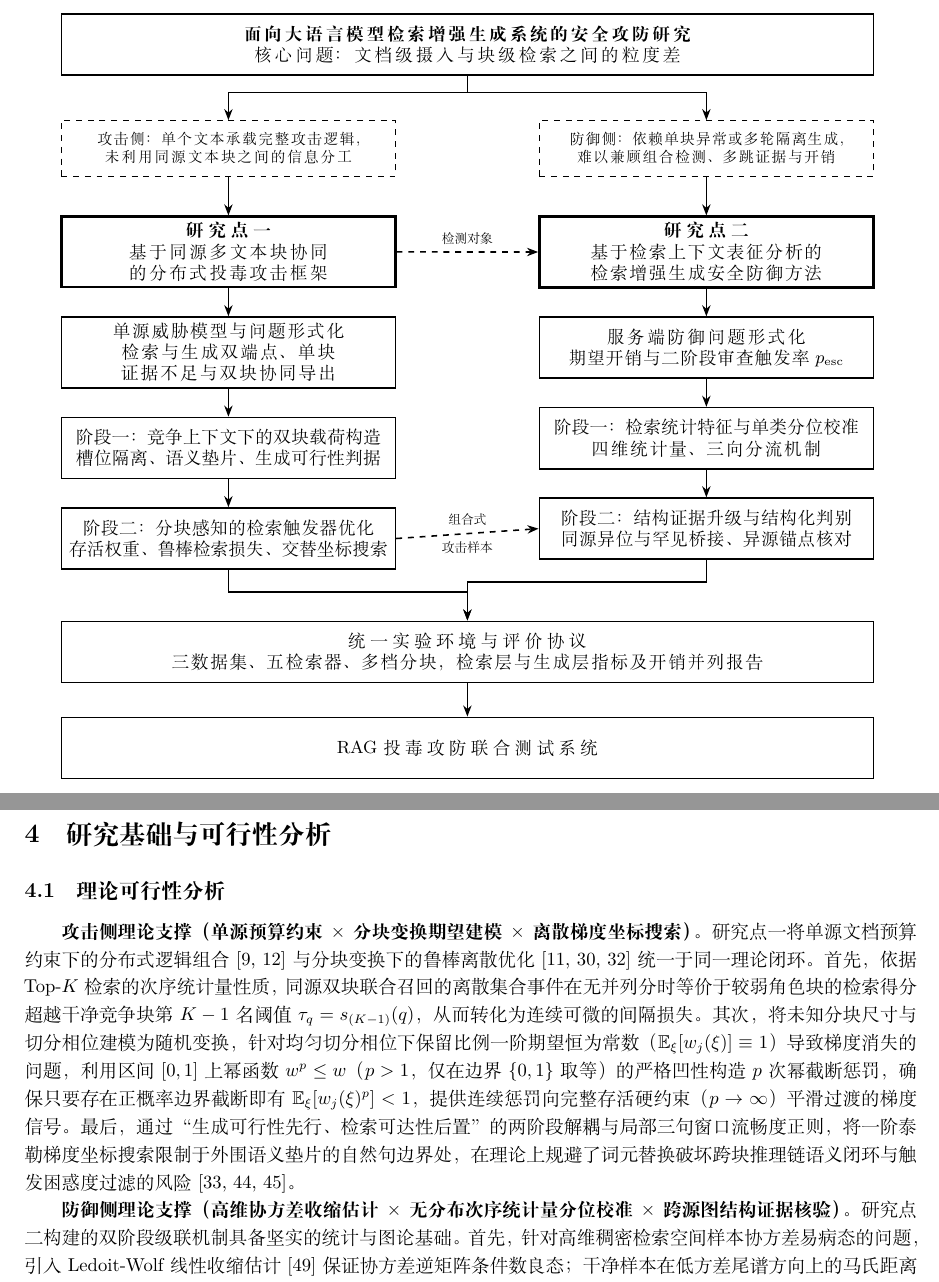
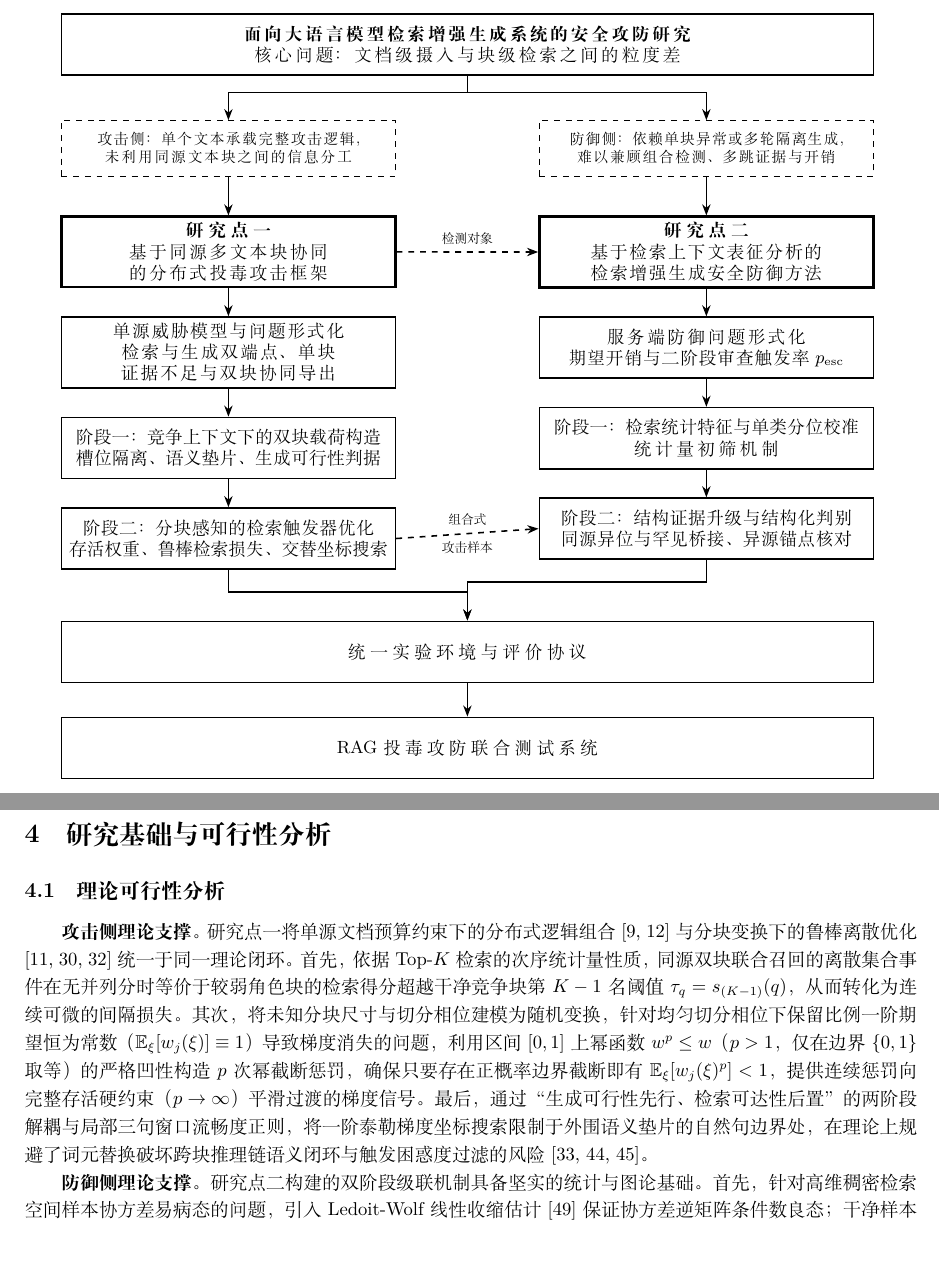
Before and after one commit to fgfgfdg8/graduate_thesis_proposal, a LaTeX document (main.tex, which reads figures/fig_research_framework.tikz, partitions/section6_feasibility.tex): two parts of pages 9 and 18 of 25, joined at a grey line, cut so that both start at the same text, the shorter picture padded with empty space. Compiled offline with XeLaTeX; a missing font is replaced by an installed copy or a similar font.

Commit message:
fix(表述)：修复小表述。

```diff
--- a/figures/fig_research_framework.tikz
+++ b/figures/fig_research_framework.tikz
@@ -16,9 +16,9 @@
 \node[box,below=5mm of a1] (a2) {阶段一：竞争上下文下的双块载荷构造\\槽位隔离、语义垫片、生成可行性判据};
 \node[box,below=5mm of a2] (a3) {阶段二：分块感知的检索触发器优化\\存活权重、鲁棒检索损失、交替坐标搜索};
 \node[box,below=5mm of d0] (d1) {服务端防御问题形式化\\期望开销与二阶段审查触发率$p_{\mathrm{esc}}$};
-\node[box,below=5mm of d1] (d2) {阶段一：检索统计特征与单类分位校准\\四维统计量、三向分流机制};
+\node[box,below=5mm of d1] (d2) {阶段一：检索统计特征与单类分位校准\\统计量初筛机制};
 \node[box,below=5mm of d2] (d3) {阶段二：结构证据升级与结构化判别\\同源异位与罕见桥接、异源锚点核对};
-\node[head,below=10mm of $(a3.south)!0.5!(d3.south)$] (eval) {统一实验环境与评价协议\\三数据集、五检索器、多档分块，检索层与生成层指标及开销并列报告};
+\node[head,below=10mm of $(a3.south)!0.5!(d3.south)$] (eval) {统一实验环境与评价协议};
 \node[head,below=6mm of eval] (system) {RAG投毒攻防联合测试系统};
 \draw[arr] (title.south) -- ++(0,-3mm) -| (pa.north);
 \draw[arr] (title.south) -- ++(0,-3mm) -| (pd.north);
--- a/partitions/section6_feasibility.tex
+++ b/partitions/section6_feasibility.tex
@@ -2,9 +2,9 @@
 
 \subsection{理论可行性分析}
 
-\textbf{攻击侧理论支撑（单源预算约束$\times$分块变换期望建模$\times$离散梯度坐标搜索）。}研究点一将单源文档预算约束下的分布式逻辑组合\cite{chang2025oneshot,zhang2026inceptionrag}与分块变换下的鲁棒离散优化\cite{nie2026crcp,ebrahimi-etal-2018-hotflip,zou2023universal}统一于同一理论闭环。首先，依据Top-$K$检索的次序统计量性质，同源双块联合召回的离散集合事件在无并列分时等价于较弱角色块的检索得分超越干净竞争块第$K-1$名阈值$\tau_q=s_{(K-1)}(q)$，从而转化为连续可微的间隔损失。其次，将未知分块尺寸与切分相位建模为随机变换，针对均匀切分相位下保留比例一阶期望恒为常数（$\mathbb E_\xi[w_j(\xi)]\equiv 1$）导致梯度消失的问题，利用区间$[0,1]$上幂函数$w^p\le w$（$p>1$，仅在边界$\{0,1\}$取等）的严格凹性构造$p$次幂截断惩罚，确保只要存在正概率边界截断即有$\mathbb E_\xi[w_j(\xi)^p]<1$，提供连续惩罚向完整存活硬约束（$p\to\infty$）平滑过渡的梯度信号。最后，通过“生成可行性先行、检索可达性后置”的两阶段解耦与局部三句窗口流畅度正则，将一阶泰勒梯度坐标搜索限制于外围语义垫片的自然句边界处，在理论上规避了词元替换破坏跨块推理链语义闭环与触发困惑度过滤的风险\cite{liu2024autodan,alon2023detecting,jain2023baseline}。
+\textbf{攻击侧理论支撑。}研究点一将单源文档预算约束下的分布式逻辑组合\cite{chang2025oneshot,zhang2026inceptionrag}与分块变换下的鲁棒离散优化\cite{nie2026crcp,ebrahimi-etal-2018-hotflip,zou2023universal}统一于同一理论闭环。首先，依据Top-$K$检索的次序统计量性质，同源双块联合召回的离散集合事件在无并列分时等价于较弱角色块的检索得分超越干净竞争块第$K-1$名阈值$\tau_q=s_{(K-1)}(q)$，从而转化为连续可微的间隔损失。其次，将未知分块尺寸与切分相位建模为随机变换，针对均匀切分相位下保留比例一阶期望恒为常数（$\mathbb E_\xi[w_j(\xi)]\equiv 1$）导致梯度消失的问题，利用区间$[0,1]$上幂函数$w^p\le w$（$p>1$，仅在边界$\{0,1\}$取等）的严格凹性构造$p$次幂截断惩罚，确保只要存在正概率边界截断即有$\mathbb E_\xi[w_j(\xi)^p]<1$，提供连续惩罚向完整存活硬约束（$p\to\infty$）平滑过渡的梯度信号。最后，通过“生成可行性先行、检索可达性后置”的两阶段解耦与局部三句窗口流畅度正则，将一阶泰勒梯度坐标搜索限制于外围语义垫片的自然句边界处，在理论上规避了词元替换破坏跨块推理链语义闭环与触发困惑度过滤的风险\cite{liu2024autodan,alon2023detecting,jain2023baseline}。
 
-\textbf{防御侧理论支撑（高维协方差收缩估计$\times$无分布次序统计量分位校准$\times$跨源图结构证据核验）。}研究点二构建的双阶段级联机制具备坚实的统计与图论基础。首先，针对高维稠密检索空间样本协方差易病态的问题，引入Ledoit-Wolf线性收缩估计\cite{ledoit2004well}保证协方差逆矩阵条件数良态；干净样本在低方差尾谱方向上的马氏距离期望恒为常数$d-r_0$，而对抗触发器引入的正交扰动则按尾谱特征值倒数被显著放大\cite{mahalanobis1936generalized,lee2018simple}，配合稀疏词项矩阵截断奇异值分解残差\cite{deerwester1990indexing,robertson2009probabilistic}与查询切法向分解，形成完备的单块统计表征。其次，基于可交换干净校准样本次序统计量服从$\operatorname{Beta}(k,n-k+1)$分布的无分布性质\cite{david2003order,vovk2005algorithmic,angelopoulos2023conformal}，仅凭干净语料即可严格将阶段一的误触发率控制在预设预算$\alpha$以内，对未知攻击保持中立。最后，针对单块统计特征趋近正常的跨块协同投毒，上下文实体—命题有向多重图与干净开发集结构基率由并集界严格限定了二阶段审查触发率$p_{\mathrm{esc}}$的上界，结合异源可信锚点约束下的生成式判别器三步核查\cite{chiang2023judging,zhang2025traceback}，在理论上阻断了同源伪事实自证并保障了正常多跳桥接证据的留存\cite{yin2026rade}。
+\textbf{防御侧理论支撑。}研究点二构建的双阶段级联机制具备坚实的统计与图论基础。首先，针对高维稠密检索空间样本协方差易病态的问题，引入Ledoit-Wolf线性收缩估计\cite{ledoit2004well}保证协方差逆矩阵条件数良态；干净样本在低方差尾谱方向上的马氏距离期望恒为常数$d-r_0$，而对抗触发器引入的正交扰动则按尾谱特征值倒数被显著放大\cite{mahalanobis1936generalized,lee2018simple}，配合稀疏词项矩阵截断奇异值分解残差\cite{deerwester1990indexing,robertson2009probabilistic}与查询切法向分解，形成完备的单块统计表征。其次，基于可交换干净校准样本次序统计量服从$\operatorname{Beta}(k,n-k+1)$分布的无分布性质\cite{david2003order,vovk2005algorithmic,angelopoulos2023conformal}，仅凭干净语料即可严格将阶段一的误触发率控制在预设预算$\alpha$以内，对未知攻击保持中立。最后，针对单块统计特征趋近正常的跨块协同投毒，上下文实体—命题有向多重图与干净开发集结构基率由并集界严格限定了二阶段审查触发率$p_{\mathrm{esc}}$的上界，结合异源可信锚点约束下的生成式判别器三步核查\cite{chiang2023judging,zhang2025traceback}，在理论上阻断了同源伪事实自证并保障了正常多跳桥接证据的留存\cite{yin2026rade}。
 
 \subsection{实验设计与评价方法}
 
```
